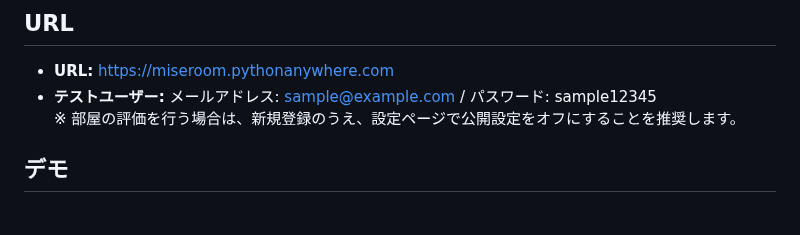
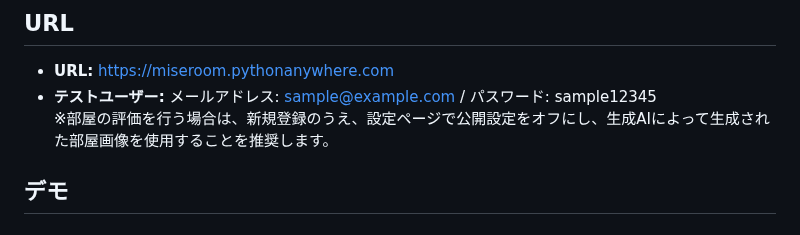
Before and after one commit to takemo777/MiseRoom, a Markdown page: README.md, the part around the change. Drawn GitHub-style.

```diff
--- a/README.md
+++ b/README.md
@@ -30,7 +30,7 @@ Raspberry Piと人感センサを用いて、**無人時に部屋を自動撮影
 ## URL
 - **URL:** [https://miseroom.pythonanywhere.com](https://miseroom.pythonanywhere.com)
 - **テストユーザー:** メールアドレス: sample@example.com / パスワード: sample12345
-※ 部屋の評価を行う場合は、新規登録のうえ、設定ページで公開設定をオフにすることを推奨します。
+※部屋の評価を行う場合は、新規登録のうえ、設定ページで公開設定をオフにし、生成AIによって生成された部屋画像を使用することを推奨します。
 
 
 
```
